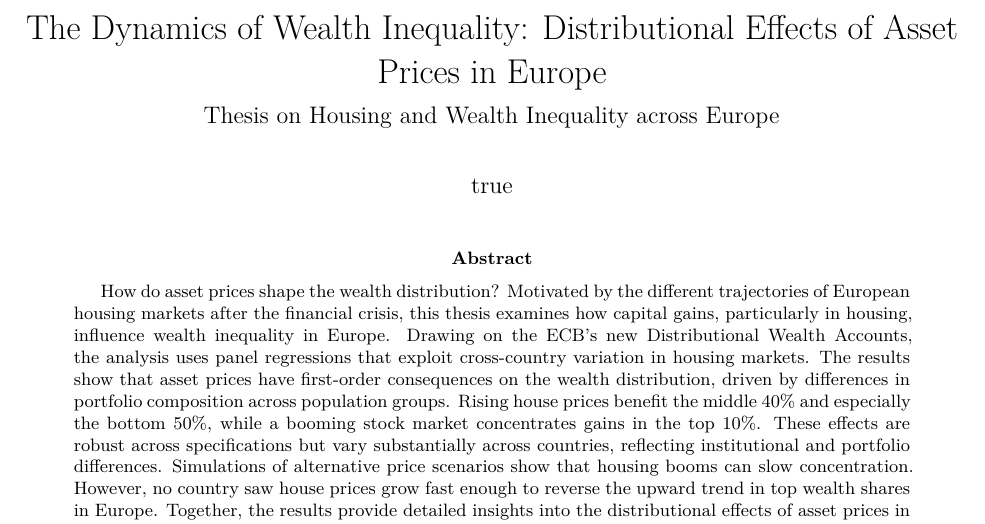
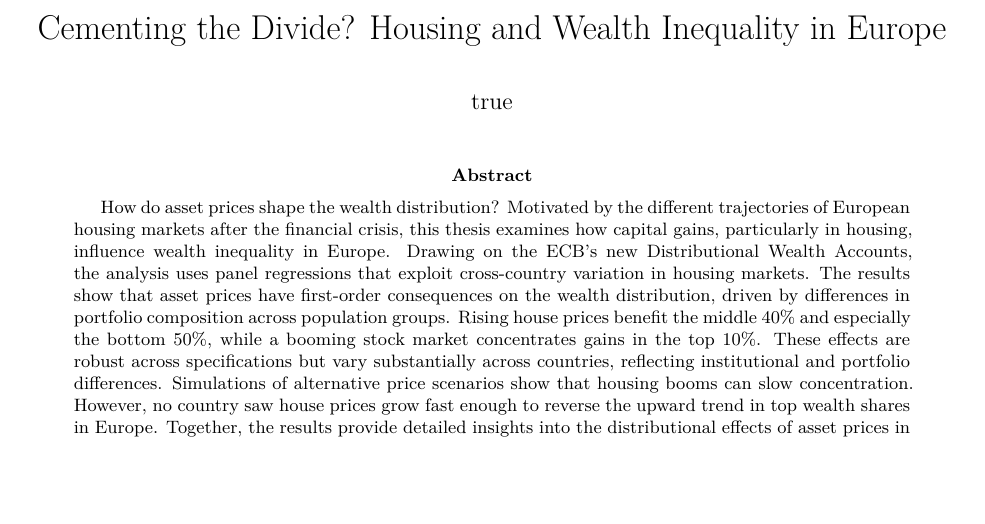
Before and after one commit to skriptum/inequality, a Quarto document (text/main.qmd): part of page 1 of 5, cut at the place of the change, the shorter picture padded with empty space. Rendered offline with R 4.5, knitr and Pandoc in place of Quarto, then LaTeX, with nearby package versions; a font, style sheet, LaTeX package, included part or bibliography that could not be used is replaced or left out.

Commit message:
fix title

```diff
--- a/text/main.qmd
+++ b/text/main.qmd
@@ -1,6 +1,5 @@
 ---
-title: "The Dynamics of Wealth Inequality: Distributional Effects of Asset Prices in Europe"
-subtitle: "Thesis on Housing and Wealth Inequality across Europe"
+title: "Cementing the Divide? Housing and Wealth Inequality in Europe"
 abstract: |
   How do asset prices shape the wealth distribution? Motivated by the different trajectories of European housing markets after the financial crisis, this thesis examines how capital gains, particularly in housing, influence wealth inequality in Europe. Drawing on the ECB’s new Distributional Wealth Accounts, the analysis uses panel regressions that exploit cross-country variation in housing markets. The results show that asset prices have first-order consequences on the wealth distribution, driven by differences in portfolio composition across population groups. Rising house prices benefit the middle 40% and especially the bottom 50%, while a booming stock market concentrates gains in the top 10%. These effects are robust across specifications but vary substantially across countries, reflecting institutional and portfolio differences. Simulations of alternative price scenarios show that housing booms can slow concentration. However, no country saw house prices grow fast enough to reverse the upward trend in top wealth shares in Europe. Together, the results provide detailed insights into the distributional effects of asset prices in Europe, with implications for both monetary and housing policy.
 author:
```
Also changed, not shown: 1 other file.
